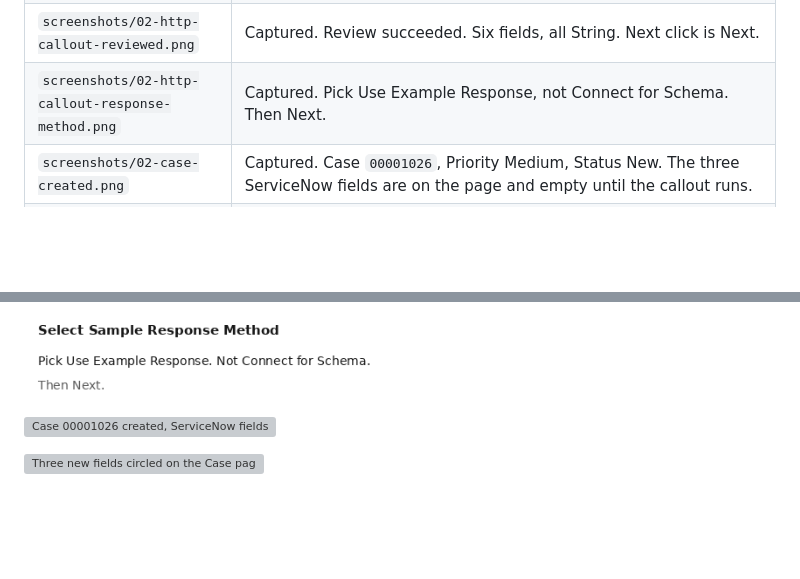
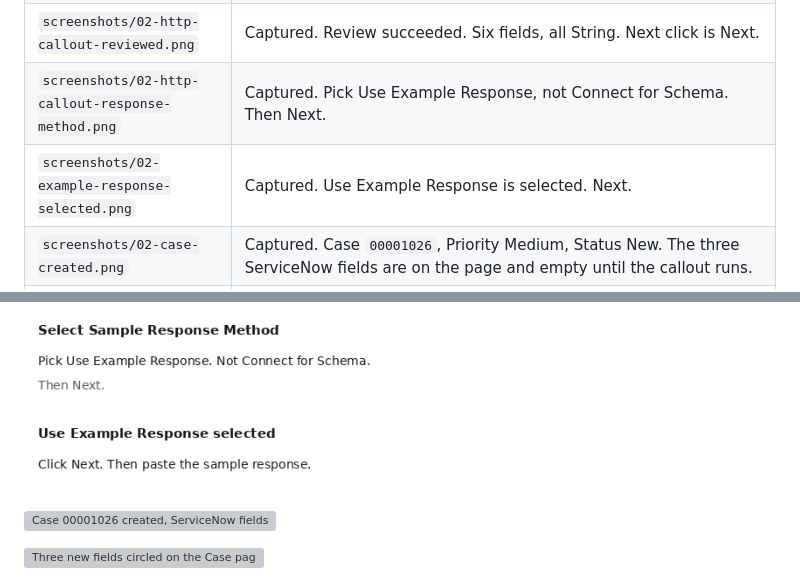
Before and after one commit to eltonaguiar/EBOND_ServiceNowSalesforce_RUN, a Markdown page: README.MD, 2 parts joined by grey strips. GitHub-like rendering; pictures changed too: screenshots/02-example-response-selected.png (added); blank space fills up the shorter version; grey boxes are pictures that could not be loaded.

Commit message:
Record Use Example Response selected.

```diff
--- a/README.MD
+++ b/README.MD
@@ -141,6 +141,7 @@ The classic URL was:
 | `screenshots/02-http-callout-json-pasted.png` | Captured. Sample pasted. Red until Review. Then Next. |
 | `screenshots/02-http-callout-reviewed.png` | Captured. Review succeeded. Six fields, all String. Next click is Next. |
 | `screenshots/02-http-callout-response-method.png` | Captured. Pick Use Example Response, not Connect for Schema. Then Next. |
+| `screenshots/02-example-response-selected.png` | Captured. Use Example Response is selected. Next. |
 | `screenshots/02-case-created.png` | Captured. Case `00001026`, Priority Medium, Status New. The three ServiceNow fields are on the page and empty until the callout runs. |
 | `screenshots/02-case-fields-on-page.png` | Captured. The three fields are circled on the Case page: ServiceNow Sys Id, ServiceNow Number, Sync Source. Values empty. Opened 2026-11-16, 11:19 p.m. |
 | `screenshots/02-case-and-incident.png` | The Case, and the Incident whose `u_ebond_sf_case_id` matches the Case Id. |
@@ -204,6 +205,8 @@ The classic URL was:
 ![Review succeeded, six String fields](screenshots/02-http-callout-reviewed.png)
 
 ![Use Example Response, not Connect for Schema](screenshots/02-http-callout-response-method.png)
+
+![Use Example Response selected](screenshots/02-example-response-selected.png)
 
 ![Case 00001026 created, ServiceNow fields empty](screenshots/02-case-created.png)
 
```
